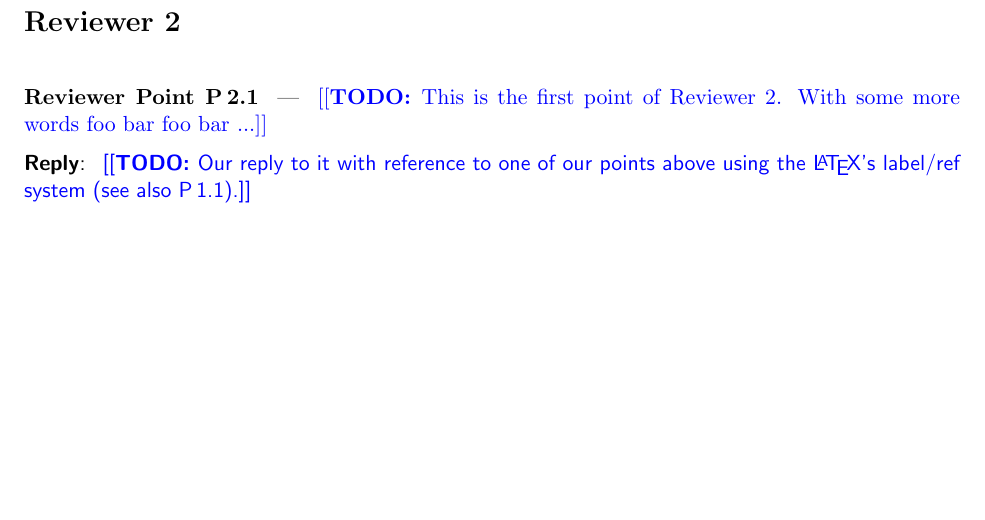
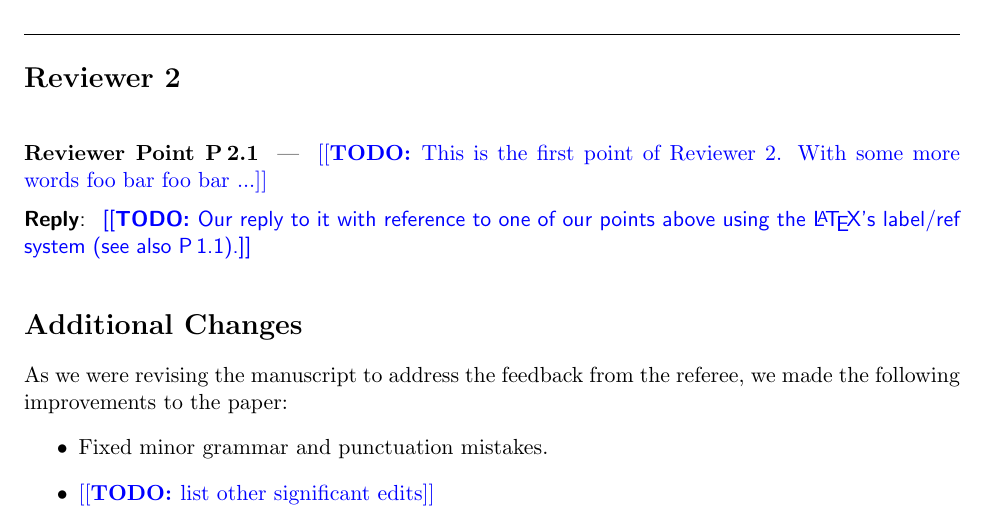
Before and after one commit to compTAG/student-resources, a LaTeX document (latex/review-response/response.tex): part of the page, cut so that both start at the same text, the shorter picture padded with empty space. Compiled offline with pdfLaTeX.

Commit message:
Add statement about additional changes to review response template

```diff
--- a/latex/review-response/response.tex
+++ b/latex/review-response/response.tex
@@ -42,4 +42,18 @@ In the following, we address their concerns point by point.
 \end{reply}
 
 
+%%%%%%%%%%%%%%%%%%%%%%%%%%%%%%%%%%%%%%%%%%%%%%%%%%%%%%%%%%%%%%%%%
+\section*{Additional Changes}
+%%%%%%%%%%%%%%%%%%%%%%%%%%%%%%%%%%%%%%%%%%%%%%%%%%%%%%%%%%%%%%%%%
+
+As we were revising the manuscript to address the feedback from the referee, we
+made the following improvements to the paper:
+\begin{itemize}
+    \item Fixed minor grammar and punctuation mistakes.
+    \item \todo{list other significant edits}
+\end{itemize}
+
+
+
+
 \end{document}
```
